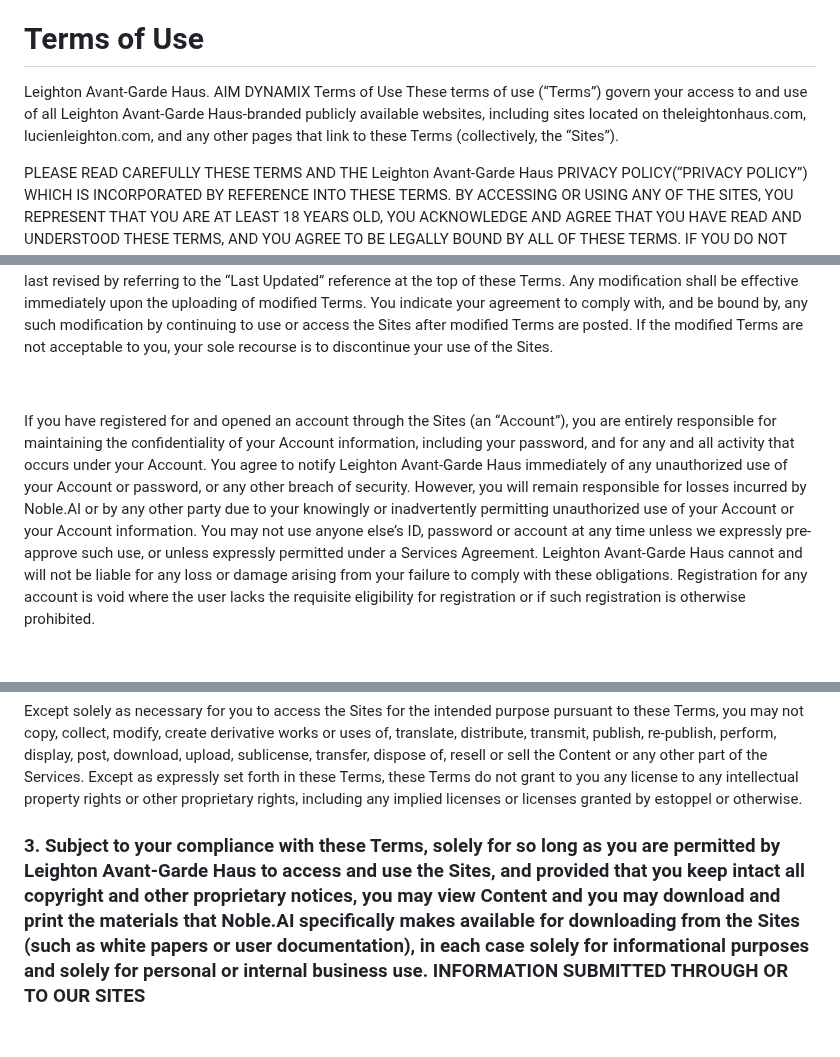
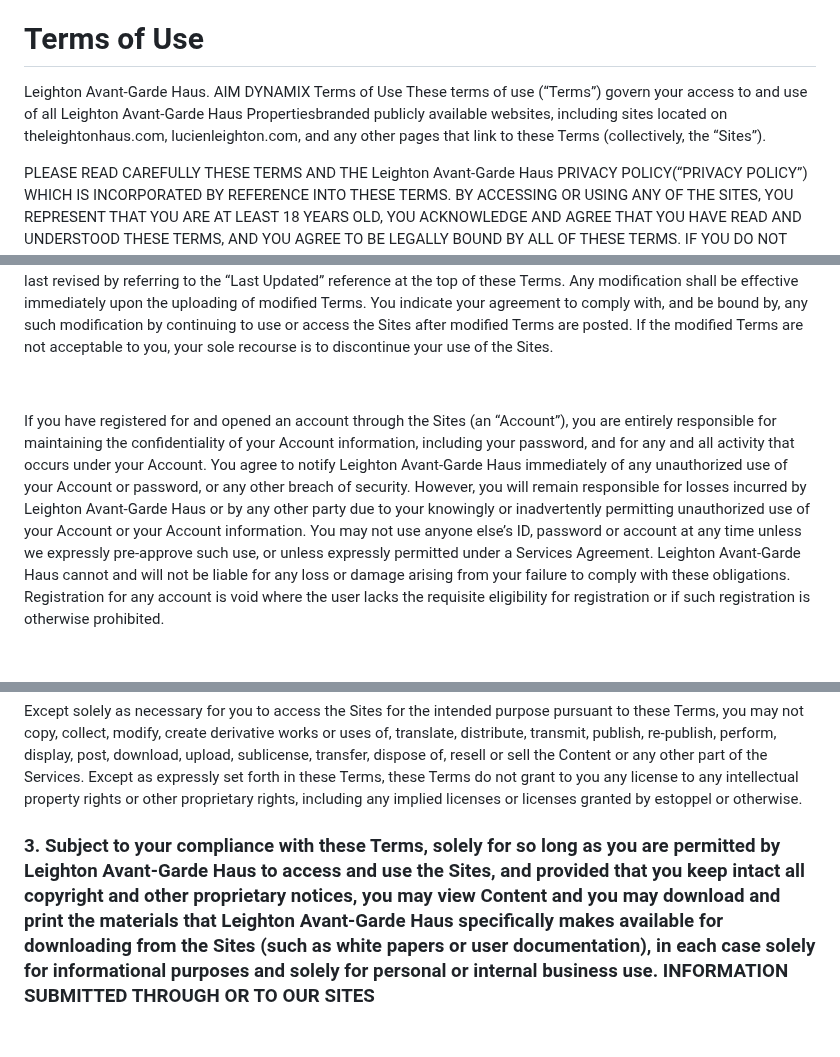
Before and after one commit to Xerataus/A1MX, a Markdown page: license.md, 3 parts joined by grey strips. Rendered like a GitHub page.

```diff
--- a/license.md
+++ b/license.md
@@ -43,7 +43,7 @@ Email: legal@theleightonhaus.com
 
 Leighton Avant-Garde Haus. AIM DYNAMIX
 Terms of Use
-These terms of use (“Terms”) govern your access to and use of all Leighton Avant-Garde Haus-branded publicly available websites, including sites located on theleightonhaus.com, lucienleighton.com, and any other pages that link to these Terms (collectively, the “Sites”).
+These terms of use (“Terms”) govern your access to and use of all Leighton Avant-Garde Haus Propertiesbranded publicly available websites, including sites located on theleightonhaus.com, lucienleighton.com, and any other pages that link to these Terms (collectively, the “Sites”).
 
 
 PLEASE READ CAREFULLY THESE TERMS AND THE Leighton Avant-Garde Haus PRIVACY POLICY(“PRIVACY POLICY”) WHICH IS INCORPORATED BY REFERENCE INTO THESE TERMS. BY ACCESSING OR USING ANY OF THE SITES, YOU REPRESENT THAT YOU ARE AT LEAST 18 YEARS OLD, YOU ACKNOWLEDGE AND AGREE THAT YOU HAVE READ AND UNDERSTOOD THESE TERMS, AND YOU AGREE TO BE LEGALLY BOUND BY ALL OF THESE TERMS. IF YOU DO NOT AGREE TO ALL OF THESE TERMS, DO NOT ACCESS OR USE THE SITES. WE SUGGEST YOU PRINT A COPY OF THESE TERMS FOR YOUR RECORDS.
@@ -60,7 +60,7 @@ Leighton Avant-Garde Haus provides the Sites to you conditioned upon your accept
 
 ‍
 
-If you have registered for and opened an account through the Sites (an “Account”), you are entirely responsible for maintaining the confidentiality of your Account information, including your password, and for any and all activity that occurs under your Account. You agree to notify Leighton Avant-Garde Haus immediately of any unauthorized use of your Account or password, or any other breach of security. However, you will remain responsible for losses incurred by Noble.AI or by any other party due to your knowingly or inadvertently permitting unauthorized use of your Account or your Account information. You may not use anyone else’s ID, password or account at any time unless we expressly pre-approve such use, or unless expressly permitted under a Services Agreement. Leighton Avant-Garde Haus cannot and will not be liable for any loss or damage arising from your failure to comply with these obligations. Registration for any account is void where the user lacks the requisite eligibility for registration or if such registration is otherwise prohibited.
+If you have registered for and opened an account through the Sites (an “Account”), you are entirely responsible for maintaining the confidentiality of your Account information, including your password, and for any and all activity that occurs under your Account. You agree to notify Leighton Avant-Garde Haus immediately of any unauthorized use of your Account or password, or any other breach of security. However, you will remain responsible for losses incurred by Leighton Avant-Garde Haus or by any other party due to your knowingly or inadvertently permitting unauthorized use of your Account or your Account information. You may not use anyone else’s ID, password or account at any time unless we expressly pre-approve such use, or unless expressly permitted under a Services Agreement. Leighton Avant-Garde Haus cannot and will not be liable for any loss or damage arising from your failure to comply with these obligations. Registration for any account is void where the user lacks the requisite eligibility for registration or if such registration is otherwise prohibited.
 
 ‍
 
@@ -84,7 +84,7 @@ Except solely as necessary for you to access the Sites for the intended purpose
 
 
 
-### 3. Subject to your compliance with these Terms, solely for so long as you are permitted by Leighton Avant-Garde Haus to access and use the Sites, and provided that you keep intact all copyright and other proprietary notices, you may view Content and you may download and print the materials that Noble.AI specifically makes available for downloading from the Sites (such as white papers or user documentation), in each case solely for informational purposes and solely for personal or internal business use. INFORMATION SUBMITTED THROUGH OR TO OUR SITES
+### 3. Subject to your compliance with these Terms, solely for so long as you are permitted by Leighton Avant-Garde Haus to access and use the Sites, and provided that you keep intact all copyright and other proprietary notices, you may view Content and you may download and print the materials that Leighton Avant-Garde Haus specifically makes available for downloading from the Sites (such as white papers or user documentation), in each case solely for informational purposes and solely for personal or internal business use. INFORMATION SUBMITTED THROUGH OR TO OUR SITES
 
 ‍
 
```
Also changed, not shown: other parts of license.md (+27 -14 lines).
